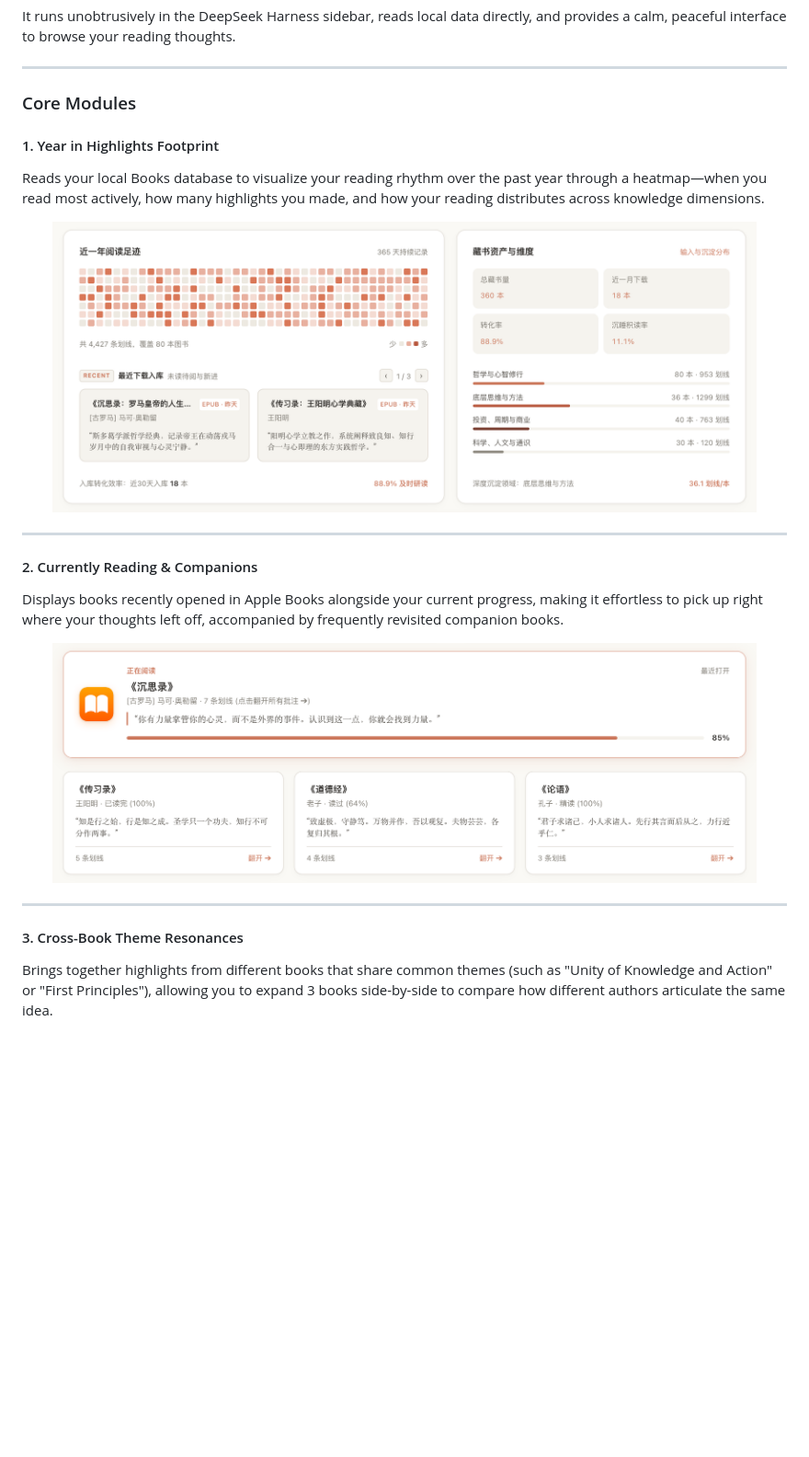
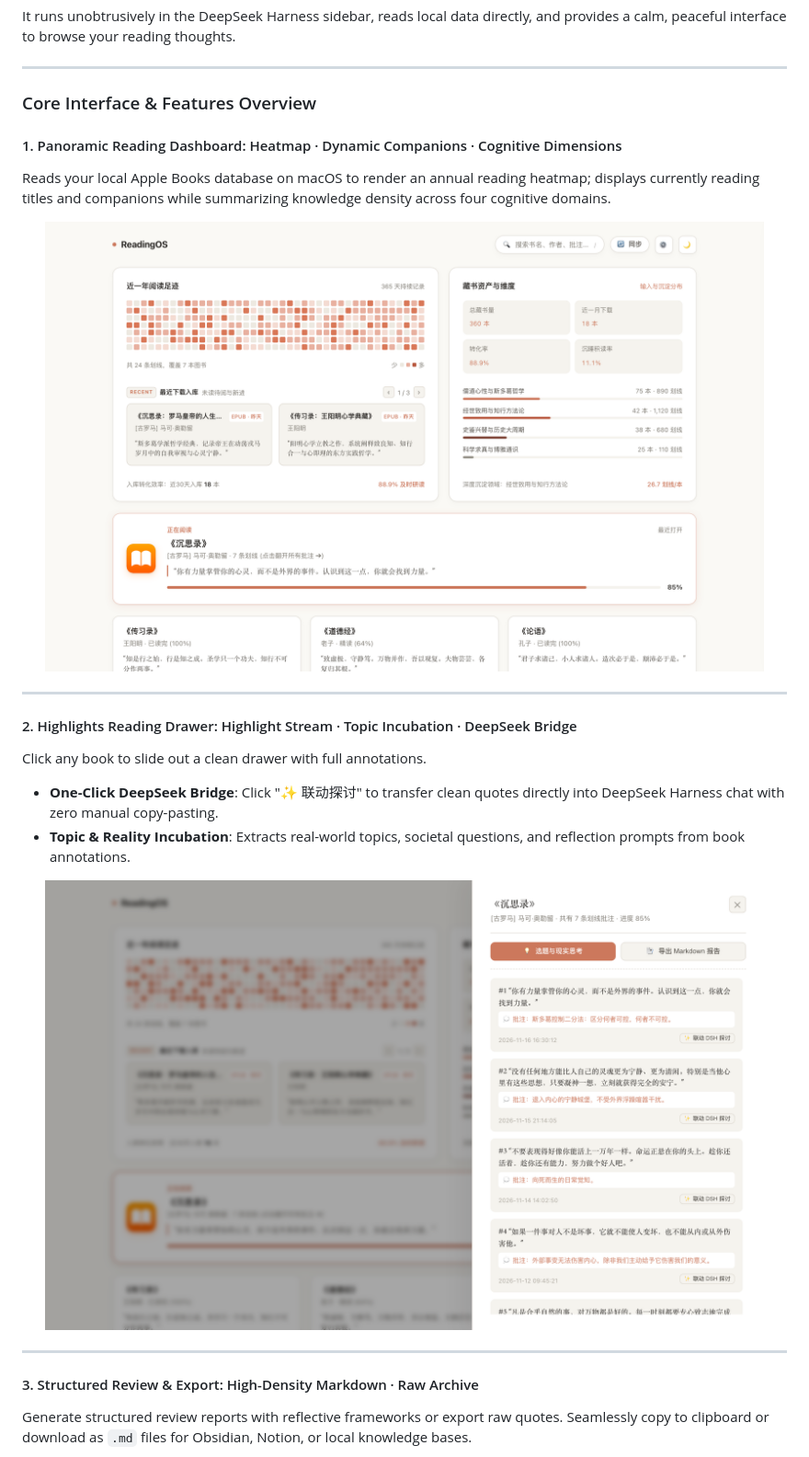
Before and after one commit to maikaojai/dsh-plugin-reading-os, a Markdown page: README_EN.md, the part around one of its changes. Shown at 92% size. Rendered like a GitHub page; pictures changed too: assets/screenshot-1.png (added), assets/screenshot-2.png (added); blank space fills up the shorter version.

Commit message:
feat: declare DSH host engine, add screenshots.json, and unify README visual flow

```diff
--- a/README_EN.md
+++ b/README_EN.md
@@ -35,27 +35,29 @@ It runs unobtrusively in the DeepSeek Harness sidebar, reads local data directly
 
 ---
 
-### Core Modules
+### Core Interface & Features Overview
 
-#### 1. Year in Highlights Footprint
-Reads your local Books database to visualize your reading rhythm over the past year through a heatmap—when you read most actively, how many highlights you made, and how your reading distributes across knowledge dimensions.
+#### 1. Panoramic Reading Dashboard: Heatmap · Dynamic Companions · Cognitive Dimensions
+Reads your local Apple Books database on macOS to render an annual reading heatmap; displays currently reading titles and companions while summarizing knowledge density across four cognitive domains.
 
 <p align="center">
-  <img src="assets/01-hero-bento.png" width="92%" alt="Year in Highlights Footprint" style="border-radius: 8px; border: 1px solid rgba(0,0,0,0.06);" />
+  <img src="assets/screenshot-1.png" width="94%" alt="ReadingOS Panoramic Reading Dashboard" style="border-radius: 8px; border: 1px solid rgba(0,0,0,0.08);" />
 </p>
 
 ---
 
-#### 2. Currently Reading & Companions
-Displays books recently opened in Apple Books alongside your current progress, making it effortless to pick up right where your thoughts left off, accompanied by frequently revisited companion books.
+#### 2. Highlights Reading Drawer: Highlight Stream · Topic Incubation · DeepSeek Bridge
+Click any book to slide out a clean drawer with full annotations.
+- **One-Click DeepSeek Bridge**: Click "✨ 联动探讨" to transfer clean quotes directly into DeepSeek Harness chat with zero manual copy-pasting.
+- **Topic & Reality Incubation**: Extracts real-world topics, societal questions, and reflection prompts from book annotations.
 
 <p align="center">
-  <img src="assets/02-spotlight-and-companions.png" width="92%" alt="Currently Reading & Companions" style="border-radius: 8px; border: 1px solid rgba(0,0,0,0.06);" />
+  <img src="assets/screenshot-2.png" width="94%" alt="ReadingOS Single-Book Highlights Drawer" style="border-radius: 8px; border: 1px solid rgba(0,0,0,0.08);" />
 </p>
 
 ---
 
-#### 3. Cross-Book Theme Resonances
-Brings together highlights from different books that share common themes (such as "Unity of Knowledge and Action" or "First Principles"), allowing you to expand 3 books side-by-side to compare how different authors articulate the same idea.
+#### 3. Structured Review & Export: High-Density Markdown · Raw Archive
+Generate structured review reports with reflective frameworks or export raw quotes. Seamlessly copy to clipboard or download as `.md` files for Obsidian, Notion, or local knowledge bases.
 
 <p align="center">
```
Also changed, not shown: other parts of README_EN.md (+1 -32 lines), README.md (+12 -41 lines), assets/screenshot-3.png (added), 2 other files.
